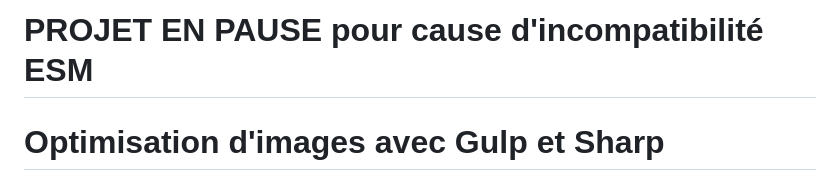
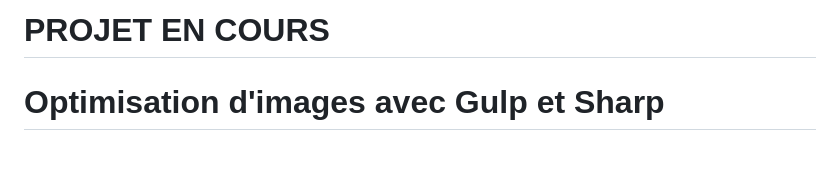
Before and after one commit to Tom-Mai/gulp-sharp-imager, a Markdown page: README.md, the part around the change. Drawn GitHub-style; blank space fills up the shorter version.

```diff
--- a/README.md
+++ b/README.md
@@ -1,4 +1,4 @@
-# PROJET EN PAUSE pour cause d'incompatibilité ESM
+# PROJET EN COURS
 
 # Optimisation d'images avec Gulp et Sharp
 
```
